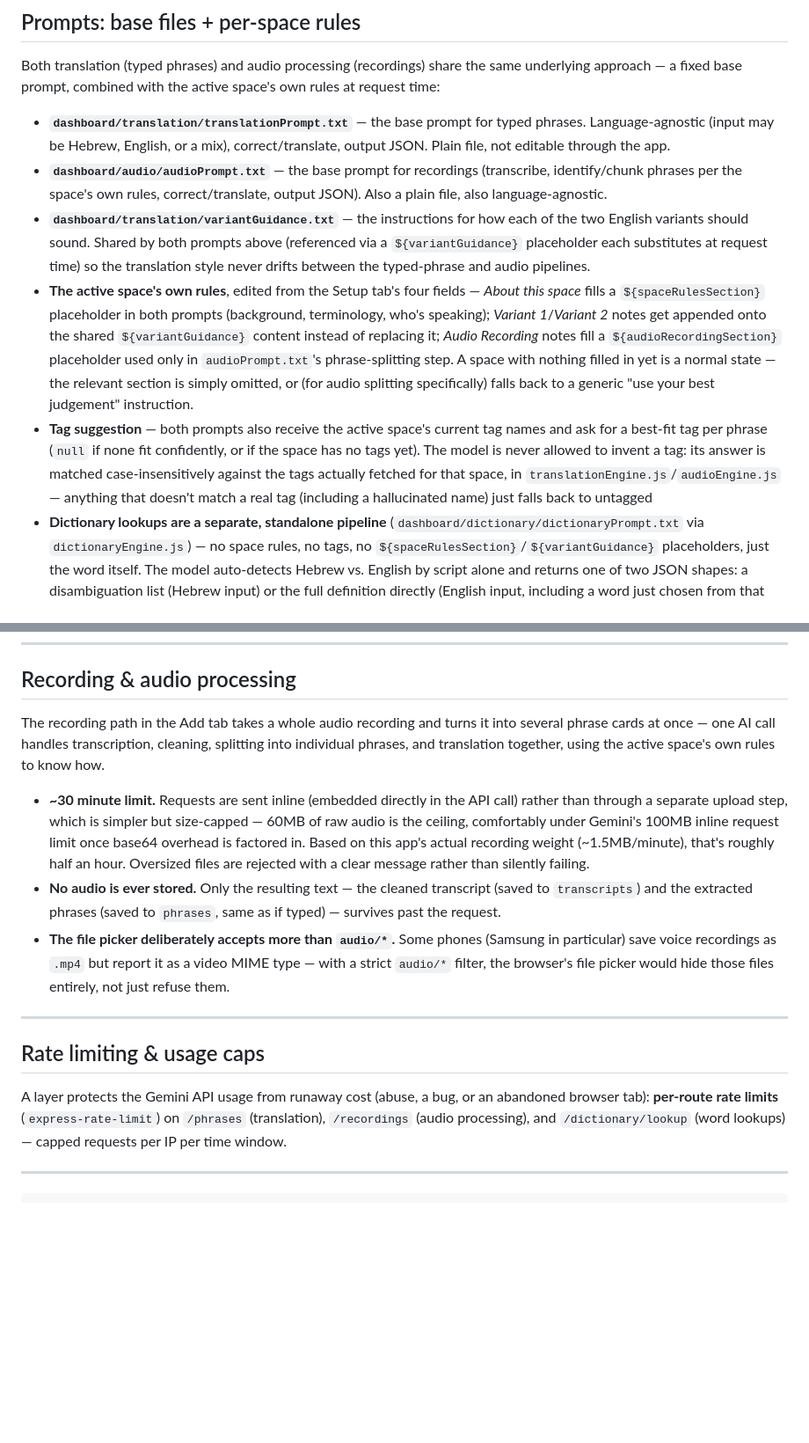
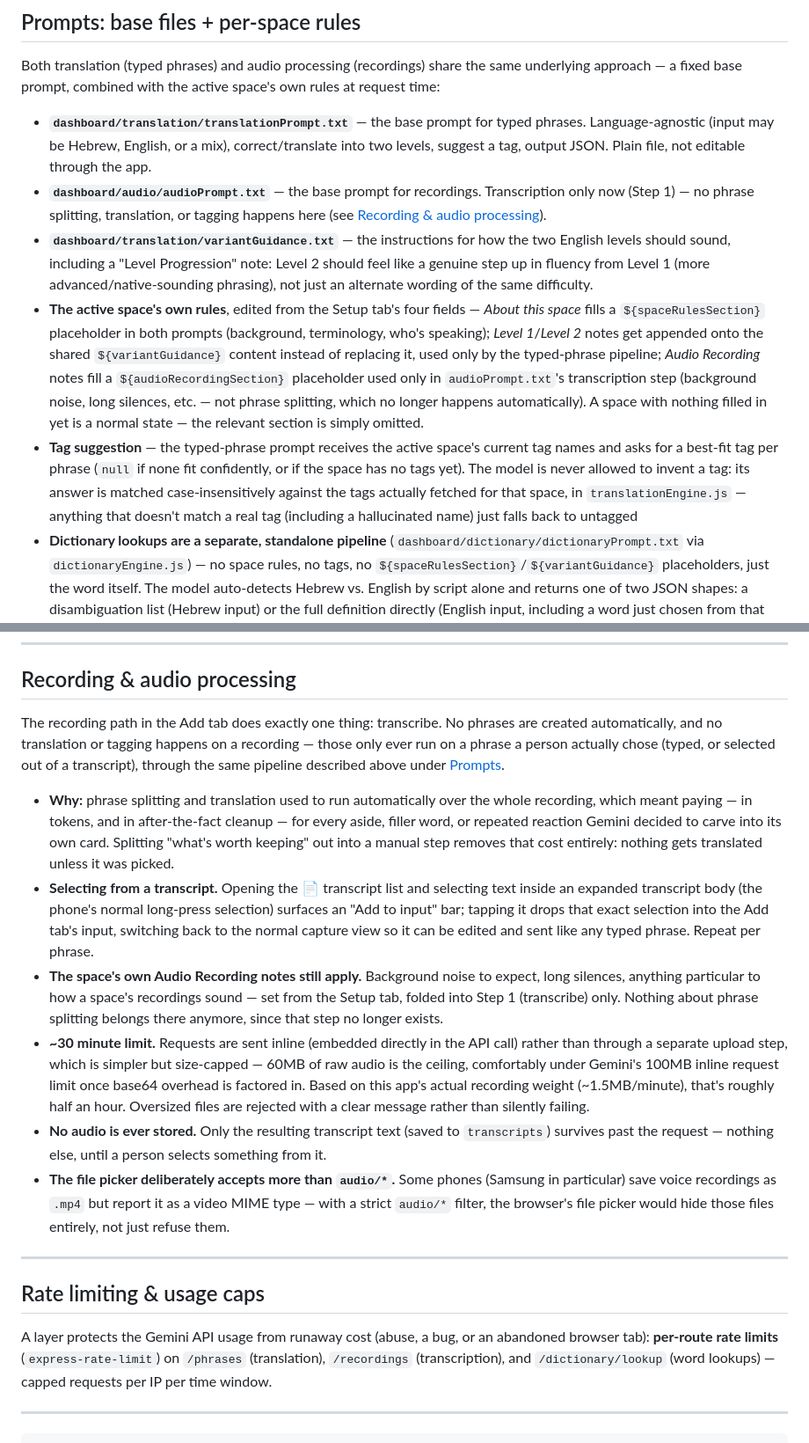
Before and after one commit to RotemHonPauker/EnglishTutor, a Markdown page: README.md, 2 parts joined by grey strips. Shown at 88% size. Rendered like a GitHub page; blank space fills up the shorter version.

```diff
--- a/README.md
+++ b/README.md
@@ -103,11 +103,11 @@ Postgres via Supabase. Five tables:
 
 Both translation (typed phrases) and audio processing (recordings) share the same underlying approach — a fixed base prompt, combined with the active space's own rules at request time:
 
-- **`dashboard/translation/translationPrompt.txt`** — the base prompt for typed phrases. Language-agnostic (input may be Hebrew, English, or a mix), correct/translate, output JSON. Plain file, not editable through the app.
-- **`dashboard/audio/audioPrompt.txt`** — the base prompt for recordings (transcribe, identify/chunk phrases per the space's own rules, correct/translate, output JSON). Also a plain file, also language-agnostic.
-- **`dashboard/translation/variantGuidance.txt`** — the instructions for how each of the two English variants should sound. Shared by both prompts above (referenced via a `${variantGuidance}` placeholder each substitutes at request time) so the translation style never drifts between the typed-phrase and audio pipelines.
-- **The active space's own rules**, edited from the Setup tab's four fields — _About this space_ fills a `${spaceRulesSection}` placeholder in both prompts (background, terminology, who's speaking); _Variant 1_/_Variant 2_ notes get appended onto the shared `${variantGuidance}` content instead of replacing it; _Audio Recording_ notes fill a `${audioRecordingSection}` placeholder used only in `audioPrompt.txt`'s phrase-splitting step. A space with nothing filled in yet is a normal state — the relevant section is simply omitted, or (for audio splitting specifically) falls back to a generic "use your best judgement" instruction.
-- **Tag suggestion** — both prompts also receive the active space's current tag names and ask for a best-fit tag per phrase (`null` if none fit confidently, or if the space has no tags yet). The model is never allowed to invent a tag: its answer is matched case-insensitively against the tags actually fetched for that space, in `translationEngine.js`/`audioEngine.js` — anything that doesn't match a real tag (including a hallucinated name) just falls back to untagged
+- **`dashboard/translation/translationPrompt.txt`** — the base prompt for typed phrases. Language-agnostic (input may be Hebrew, English, or a mix), correct/translate into two levels, suggest a tag, output JSON. Plain file, not editable through the app.
+- **`dashboard/audio/audioPrompt.txt`** — the base prompt for recordings. Transcription only now (Step 1) — no phrase splitting, translation, or tagging happens here (see [Recording & audio processing](#recording--audio-processing)).
+- **`dashboard/translation/variantGuidance.txt`** — the instructions for how the two English levels should sound, including a "Level Progression" note: Level 2 should feel like a genuine step up in fluency from Level 1 (more advanced/native-sounding phrasing), not just an alternate wording of the same difficulty.
+- **The active space's own rules**, edited from the Setup tab's four fields — _About this space_ fills a `${spaceRulesSection}` placeholder in both prompts (background, terminology, who's speaking); _Level 1_/_Level 2_ notes get appended onto the shared `${variantGuidance}` content instead of replacing it, used only by the typed-phrase pipeline; _Audio Recording_ notes fill a `${audioRecordingSection}` placeholder used only in `audioPrompt.txt`'s transcription step (background noise, long silences, etc. — not phrase splitting, which no longer happens automatically). A space with nothing filled in yet is a normal state — the relevant section is simply omitted.
+- **Tag suggestion** — the typed-phrase prompt receives the active space's current tag names and asks for a best-fit tag per phrase (`null` if none fit confidently, or if the space has no tags yet). The model is never allowed to invent a tag: its answer is matched case-insensitively against the tags actually fetched for that space, in `translationEngine.js` — anything that doesn't match a real tag (including a hallucinated name) just falls back to untagged
 - **Dictionary lookups are a separate, standalone pipeline** (`dashboard/dictionary/dictionaryPrompt.txt` via `dictionaryEngine.js`) — no space rules, no tags, no `${spaceRulesSection}`/`${variantGuidance}` placeholders, just the word itself. The model auto-detects Hebrew vs. English by script alone and returns one of two JSON shapes: a disambiguation list (Hebrew input) or the full definition directly (English input, including a word just chosen from that list)
 
 ---
@@ -136,17 +136,20 @@ Tapping ✎ on a phrase card takes you to the Add tab with that phrase's Hebrew
 
 ## Recording & audio processing
 
-The recording path in the Add tab takes a whole audio recording and turns it into several phrase cards at once — one AI call handles transcription, cleaning, splitting into individual phrases, and translation together, using the active space's own rules to know how.
+The recording path in the Add tab does exactly one thing: transcribe. No phrases are created automatically, and no translation or tagging happens on a recording — those only ever run on a phrase a person actually chose (typed, or selected out of a transcript), through the same pipeline described above under [Prompts](#prompts-base-files--per-space-rules).
 
+- **Why:** phrase splitting and translation used to run automatically over the whole recording, which meant paying — in tokens, and in after-the-fact cleanup — for every aside, filler word, or repeated reaction Gemini decided to carve into its own card. Splitting "what's worth keeping" out into a manual step removes that cost entirely: nothing gets translated unless it was picked.
+- **Selecting from a transcript.** Opening the 📄 transcript list and selecting text inside an expanded transcript body (the phone's normal long-press selection) surfaces an "Add to input" bar; tapping it drops that exact selection into the Add tab's input, switching back to the normal capture view so it can be edited and sent like any typed phrase. Repeat per phrase.
+- **The space's own Audio Recording notes still apply.** Background noise to expect, long silences, anything particular to how a space's recordings sound — set from the Setup tab, folded into Step 1 (transcribe) only. Nothing about phrase splitting belongs there anymore, since that step no longer exists.
 - **~30 minute limit.** Requests are sent inline (embedded directly in the API call) rather than through a separate upload step, which is simpler but size-capped — 60MB of raw audio is the ceiling, comfortably under Gemini's 100MB inline request limit once base64 overhead is factored in. Based on this app's actual recording weight (~1.5MB/minute), that's roughly half an hour. Oversized files are rejected with a clear message rather than silently failing.
-- **No audio is ever stored.** Only the resulting text — the cleaned transcript (saved to `transcripts`) and the extracted phrases (saved to `phrases`, same as if typed) — survives past the request.
+- **No audio is ever stored.** Only the resulting transcript text (saved to `transcripts`) survives past the request — nothing else, until a person selects something from it.
 - **The file picker deliberately accepts more than `audio/*`.** Some phones (Samsung in particular) save voice recordings as `.mp4` but report it as a video MIME type — with a strict `audio/*` filter, the browser's file picker would hide those files entirely, not just refuse them.
 
 ---
 
 ## Rate limiting & usage caps
 
-A layer protects the Gemini API usage from runaway cost (abuse, a bug, or an abandoned browser tab): **per-route rate limits** (`express-rate-limit`) on `/phrases` (translation), `/recordings` (audio processing), and `/dictionary/lookup` (word lookups) — capped requests per IP per time window.
+A layer protects the Gemini API usage from runaway cost (abuse, a bug, or an abandoned browser tab): **per-route rate limits** (`express-rate-limit`) on `/phrases` (translation), `/recordings` (transcription), and `/dictionary/lookup` (word lookups) — capped requests per IP per time window.
 
 ---
 
```
Also changed, not shown: other parts of README.md (+11 -11 lines).
